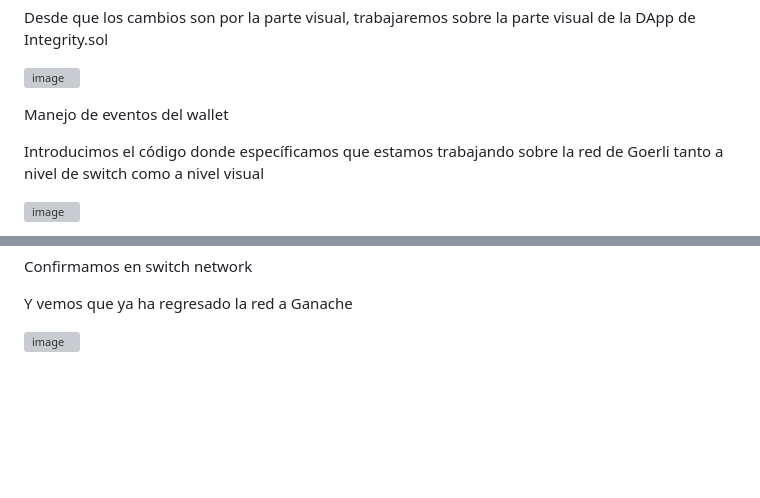
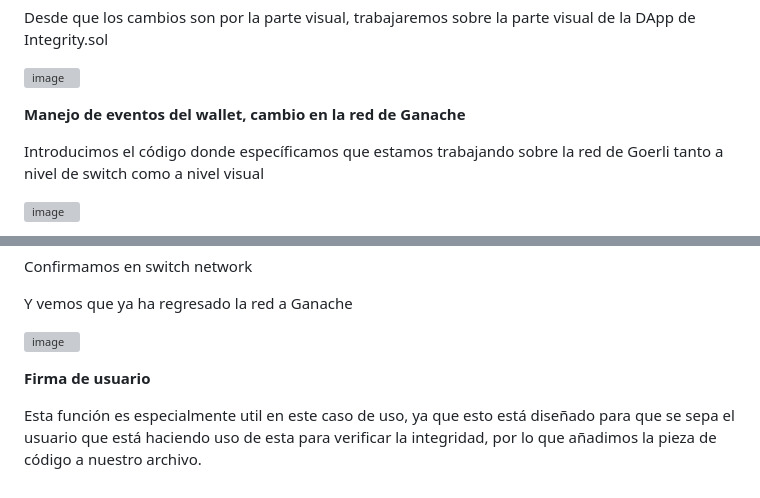
Before and after one commit to alopez2003/dappsfinal, a Markdown page: README.md, 2 parts joined by grey strips. Drawn GitHub-style; blank space fills up the shorter version; grey boxes are pictures that could not be loaded.

```diff
--- a/README.md
+++ b/README.md
@@ -313,7 +313,7 @@ Desde que los cambios son por la parte visual, trabajaremos sobre la parte visua
 ![image](https://github.com/alopez2003/dappsfinal/assets/67942268/2b19853d-e15b-4095-b524-23f3fbda644e)
 
 
-Manejo de eventos del wallet
+**Manejo de eventos del wallet, cambio en la red de Ganache**
 
 Introducimos el código donde específicamos que estamos trabajando sobre la red de Goerli tanto a nivel de switch como a nivel visual
 
@@ -344,3 +344,8 @@ Confirmamos en switch network
 Y vemos que ya ha regresado la red a Ganache
 
 ![image](https://github.com/alopez2003/dappsfinal/assets/67942268/be8c4159-a61d-4268-89bc-06d13d44cb95)
+
+
+**Firma de usuario**
+
+Esta función es especialmente util en este caso de uso, ya que esto está diseñado para que se sepa el usuario que está haciendo uso de esta para verificar la integridad, por lo que añadimos la pieza de código a nuestro archivo.
```
